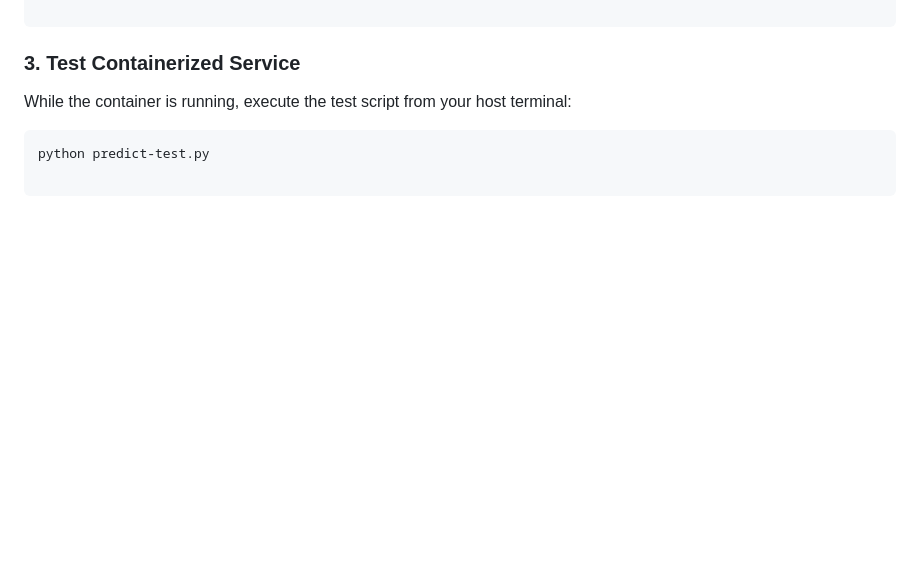
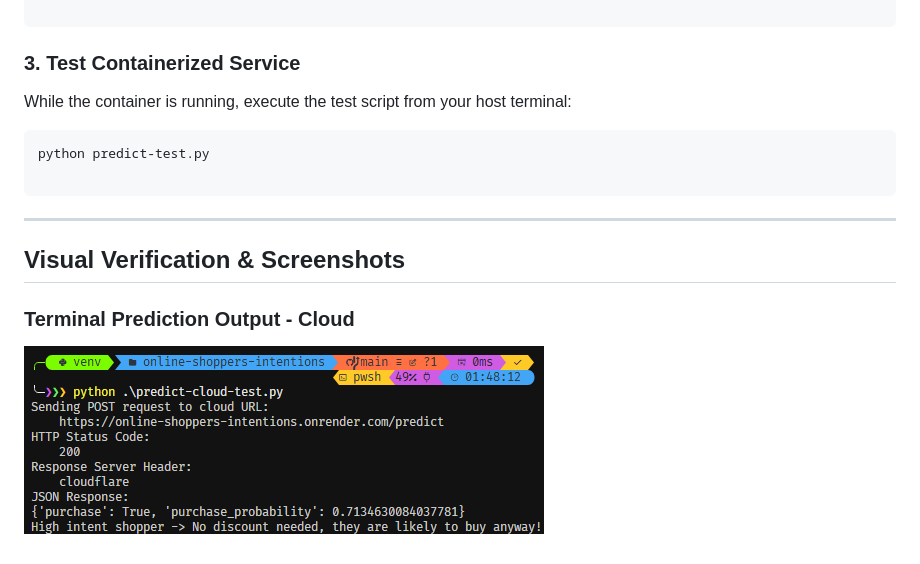
Before and after one commit to AbhilashChutia/online-shoppers-intentions, a Markdown page: README.md, the part around the change. Drawn GitHub-style; pictures changed too: screenshots/terminal-cloud-test.png (added); blank space fills up the shorter version.

Commit message:
added cloud test terminal screenshot

````diff
--- a/README.md
+++ b/README.md
@@ -119,3 +119,11 @@ While the container is running, execute the test script from your host terminal:
 python predict-test.py
 
 ```
+
+---
+
+## Visual Verification & Screenshots
+
+### Terminal Prediction Output - Cloud
+
+![Terminal Test Output](screenshots/terminal-cloud-test.png)
````
Also changed, not shown: 1 other file.
